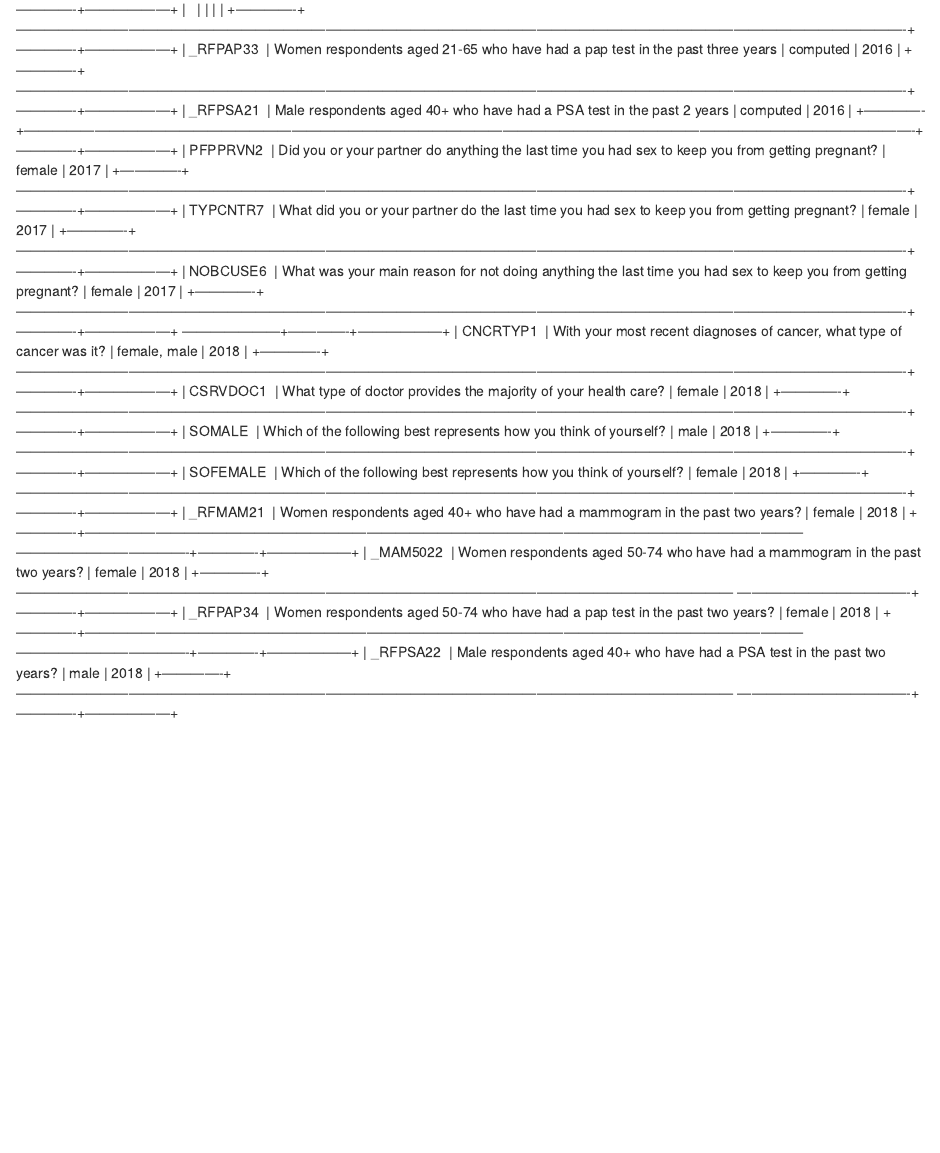
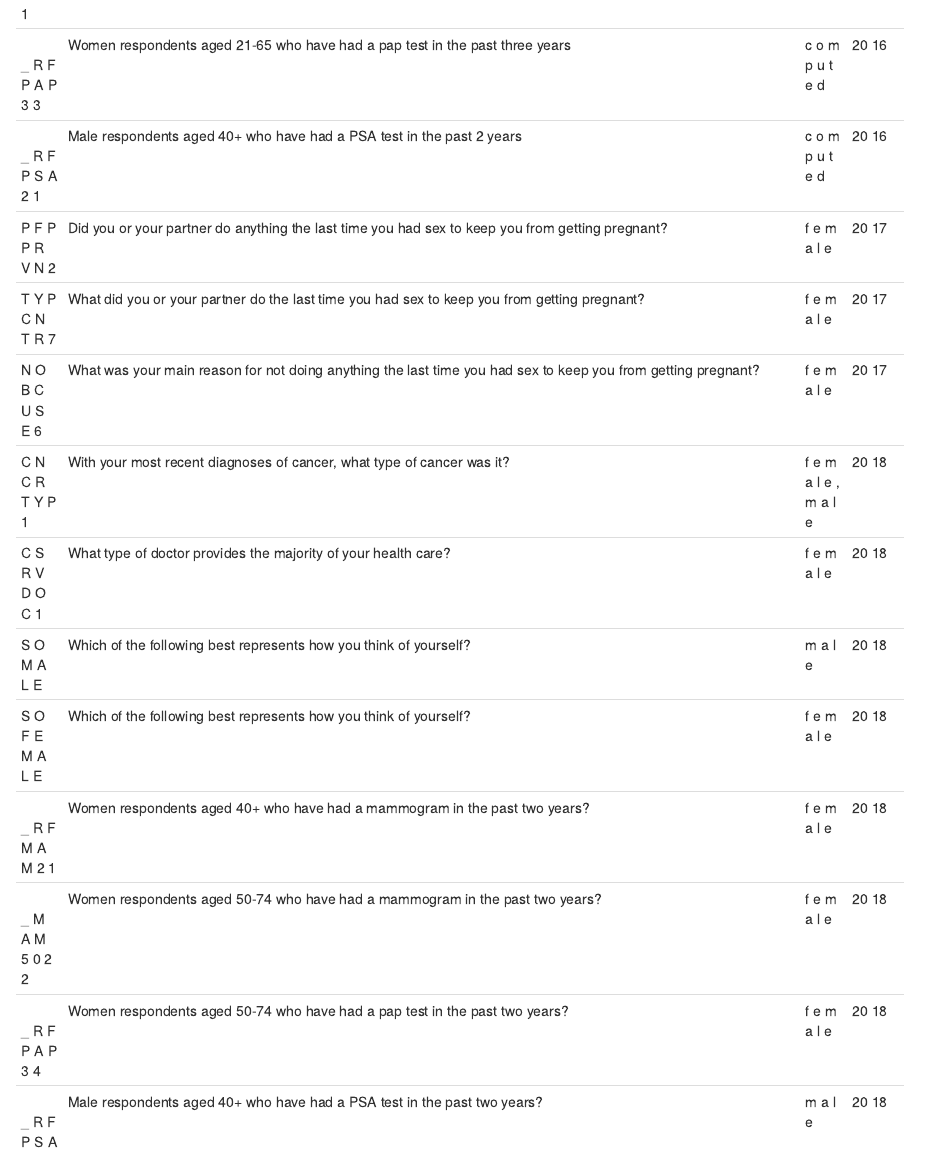
Before and after one commit to jenineharris/nhanes-brfss-sex-trans-measurement, an R Markdown document (main-document.Rmd): the page in a window 1100 px wide, from 4130 px down before the commit and from 4000 px down after it. Rendered offline with R 4.5, knitr and Pandoc, with nearby package versions; drawn as R Markdown's standard HTML page in place of the format the file asks for; some code elsewhere in the file could not run offline; a font, style sheet, LaTeX package, included part or bibliography that could not be used is replaced or left out.

Commit message:
fix table

```diff
--- a/main-document.Rmd
+++ b/main-document.Rmd
@@ -512,55 +512,40 @@ BRFSS_all_clean %>%
 | 2 |                                                        | d |    |
 | 1 |                                                        |   |    |
 +---+--------------------------------------------------------+---+----+
-
-\| \| \| \| \|
-+-------------+----------------------------------------------------------------------------------------------------------------------------------------------------------------------------------------------+-------------+------------------+
-\|   \| \| \| \|
-+-------------+----------------------------------------------------------------------------------------------------------------------------------------------------------------------------------------------+-------------+------------------+
-\|   \| \| \| \|
-+-------------+----------------------------------------------------------------------------------------------------------------------------------------------------------------------------------------------+-------------+------------------+
-\| \_RFPAP33  \| Women respondents aged 21-65 who have had a pap test in
-the past three years \| computed \| 2016 \|
-+-------------+----------------------------------------------------------------------------------------------------------------------------------------------------------------------------------------------+-------------+------------------+
-\| \_RFPSA21  \| Male respondents aged 40+ who have had a PSA test in
-the past 2 years \| computed \| 2016 \|
-+-------------+----------------------------------------------------------------------------------------------------------------------------------------------------------------------------------------------+-------------+------------------+
-\| PFPPRVN2  \| Did you or your partner do anything the last time you
-had sex to keep you from getting pregnant? \| female \| 2017 \|
-+-------------+----------------------------------------------------------------------------------------------------------------------------------------------------------------------------------------------+-------------+------------------+
-\| TYPCNTR7  \| What did you or your partner do the last time you had
-sex to keep you from getting pregnant? \| female \| 2017 \|
-+-------------+----------------------------------------------------------------------------------------------------------------------------------------------------------------------------------------------+-------------+------------------+
-\| NOBCUSE6  \| What was your main reason for not doing anything the
-last time you had sex to keep you from getting pregnant? \| female \|
-2017 \|
-+-------------+----------------------------------------------------------------------------------------------------------------------------------------------------------------------------------------------+-------------+------------------+
----------------------+-------------+------------------+ \| CNCRTYP1  \|
-With your most recent diagnoses of cancer, what type of cancer was it?
-\| female, male \| 2018 \|
-+-------------+----------------------------------------------------------------------------------------------------------------------------------------------------------------------------------------------+-------------+------------------+
-\| CSRVDOC1  \| What type of doctor provides the majority of your health
-care? \| female \| 2018 \|
-+-------------+----------------------------------------------------------------------------------------------------------------------------------------------------------------------------------------------+-------------+------------------+
-\| SOMALE  \| Which of the following best represents how you think of
-yourself? \| male \| 2018 \|
-+-------------+----------------------------------------------------------------------------------------------------------------------------------------------------------------------------------------------+-------------+------------------+
-\| SOFEMALE  \| Which of the following best represents how you think of
-yourself? \| female \| 2018 \|
-+-------------+----------------------------------------------------------------------------------------------------------------------------------------------------------------------------------------------+-------------+------------------+
-\| \_RFMAM21  \| Women respondents aged 40+ who have had a mammogram in
-the past two years? \| female \| 2018 \|
-+-------------+---------------------------------------------------------------------------------------------------------------------------------------------------------
--------------------------------------+-------------+------------------+
-\| \_MAM5022  \| Women respondents aged 50-74 who have had a mammogram
-in the past two years? \| female \| 2018 \|
-+-------------+---------------------------------------------------------------------------------------------------------------------------------------------------------
--------------------------------------+-------------+------------------+
-\| \_RFPAP34  \| Women respondents aged 50-74 who have had a pap test in
-the past two years? \| female \| 2018 \|
-+-------------+---------------------------------------------------------------------------------------------------------------------------------------------------------
--------------------------------------+-------------+------------------+
-\| \_RFPSA22  \| Male respondents aged 40+ who have had a PSA test in
-the past two years? \| male \| 2018 \|
-+-------------+---------------------------------------------------------------------------------------------------------------------------------------------------------
--------------------------------------+-------------+------------------+
+| \ | Women respondents aged 21-65 who have had a pap test   | c | 20 |
+| _ | in the past three years                                | o | 16 |
+| R |                                                        | m |    |
+| F |                                                        | p |    |
+| P |                                                        | u |    |
+| A |                                                        | t |    |
+| P |                                                        | e |    |
+| 3 |                                                        | d |    |
+| 3 |                                                        |   |    |
++---+--------------------------------------------------------+---+----+
+| \ | Male respondents aged 40+ who have had a PSA test in   | c | 20 |
+| _ | the past 2 years                                       | o | 16 |
+| R |                                                        | m |    |
+| F |                                                        | p |    |
+| P |                                                        | u |    |
+| S |                                                        | t |    |
+| A |                                                        | e |    |
+| 2 |                                                        | d |    |
+| 1 |                                                        |   |    |
++---+--------------------------------------------------------+---+----+
+| P | Did you or your partner do anything the last time you  | f | 20 |
+| F | had sex to keep you from getting pregnant?             | e | 17 |
+| P |                                                        | m |    |
+| P |                                                        | a |    |
+| R |                                                        | l |    |
+| V |                                                        | e |    |
+| N |                                                        |   |    |
+| 2 |                                                        |   |    |
++---+--------------------------------------------------------+---+----+
+| T | What did you or your partner do the last time you had  | f | 20 |
+| Y | sex to keep you from getting pregnant?                 | e | 17 |
+| P |                                                        | m |    |
+| C |                                                        | a |    |
+| N |                                                        | l |    |
+| T |                                                        | e |    |
+| R |                                                        |   |    |
+| 7 |                                                        |   |    |
@@ -566,0 +556,83 @@ the past two years? \| male \| 2018 \|
+| C |                                                        | a |    |
+| U |                                                        | l |    |
+| S |                                                        | e |    |
+| E |                                                        |   |    |
+| 6 |                                                        |   |    |
++---+--------------------------------------------------------+---+----+
+| C | With your most recent diagnoses of cancer, what type   | f | 20 |
+| N | of cancer was it?                                      | e | 18 |
+| C |                                                        | m |    |
+| R |                                                        | a |    |
+| T |                                                        | l |    |
+| Y |                                                        | e |    |
+| P |                                                        | , |    |
+| 1 |                                                        | m |    |
+|   |                                                        | a |    |
+|   |                                                        | l |    |
+|   |                                                        | e |    |
++---+--------------------------------------------------------+---+----+
+| C | What type of doctor provides the majority of your      | f | 20 |
+| S | health care?                                           | e | 18 |
+| R |                                                        | m |    |
+| V |                                                        | a |    |
+| D |                                                        | l |    |
+| O |                                                        | e |    |
+| C |                                                        |   |    |
+| 1 |                                                        |   |    |
++---+--------------------------------------------------------+---+----+
+| S | Which of the following best represents how you think   | m | 20 |
+| O | of yourself?                                           | a | 18 |
+| M |                                                        | l |    |
+| A |                                                        | e |    |
+| L |                                                        |   |    |
+| E |                                                        |   |    |
++---+--------------------------------------------------------+---+----+
+| S | Which of the following best represents how you think   | f | 20 |
+| O | of yourself?                                           | e | 18 |
+| F |                                                        | m |    |
+| E |                                                        | a |    |
+| M |                                                        | l |    |
+| A |                                                        | e |    |
+| L |                                                        |   |    |
+| E |                                                        |   |    |
++---+--------------------------------------------------------+---+----+
+| \ | Women respondents aged 40+ who have had a mammogram in | f | 20 |
+| _ | the past two years?                                    | e | 18 |
+| R |                                                        | m |    |
+| F |                                                        | a |    |
+| M |                                                        | l |    |
+| A |                                                        | e |    |
+| M |                                                        |   |    |
+| 2 |                                                        |   |    |
+| 1 |                                                        |   |    |
++---+--------------------------------------------------------+---+----+
+| \ | Women respondents aged 50-74 who have had a mammogram  | f | 20 |
+| _ | in the past two years?                                 | e | 18 |
+| M |                                                        | m |    |
+| A |                                                        | a |    |
+| M |                                                        | l |    |
+| 5 |                                                        | e |    |
+| 0 |                                                        |   |    |
+| 2 |                                                        |   |    |
+| 2 |                                                        |   |    |
++---+--------------------------------------------------------+---+----+
+| \ | Women respondents aged 50-74 who have had a pap test   | f | 20 |
+| _ | in the past two years?                                 | e | 18 |
+| R |                                                        | m |    |
+| F |                                                        | a |    |
+| P |                                                        | l |    |
+| A |                                                        | e |    |
+| P |                                                        |   |    |
+| 3 |                                                        |   |    |
+| 4 |                                                        |   |    |
++---+--------------------------------------------------------+---+----+
+| \ | Male respondents aged 40+ who have had a PSA test in   | m | 20 |
+| _ | the past two years?                                    | a | 18 |
+| R |                                                        | l |    |
+| F |                                                        | e |    |
+| P |                                                        |   |    |
+| S |                                                        |   |    |
+| A |                                                        |   |    |
+| 2 |                                                        |   |    |
+| 2 |                                                        |   |    |
++---+--------------------------------------------------------+---+----+
```
Also changed, not shown: main-document.Rmd (4 more changed lines).
